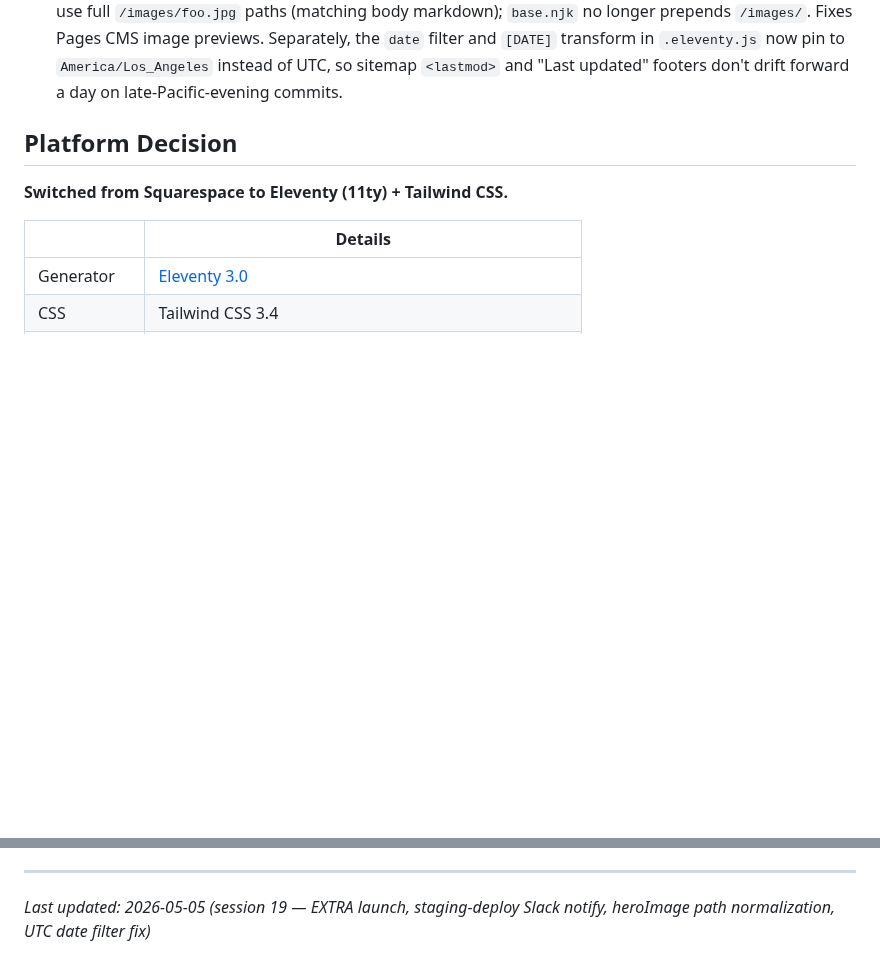
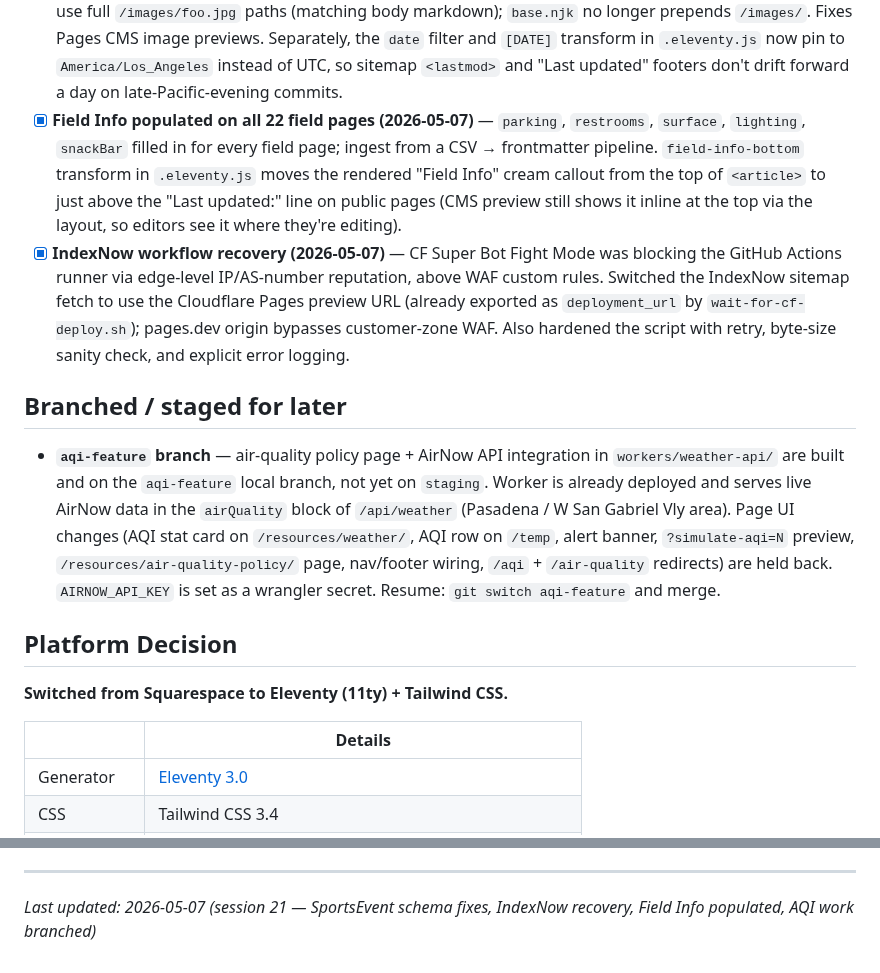
Before and after one commit to ayso-region-13/ayso-website, a Markdown page: claude.md, 2 parts joined by grey strips. Drawn GitHub-style; blank space fills up the shorter version.

Commit message:
Update docs — Field Info populated; AQI work branched to aqi-feature
todo.md:
- Closed the air-quality-policy + AirNow-integration items as
  separate todos and replaced with a single "Land air-quality
  work from aqi-feature branch" tracker so the deferred work
  stays visible. Added a session-21 completed line noting the
  Worker is deployed but page-side changes are held.

CLAUDE.md:
- Added 2026-05-07 entries for the Field Info population +
  field-info-bottom transform, and for the IndexNow workflow
  recovery (pages.dev URL switch).
- New "Branched / staged for later" section calling out the
  aqi-feature branch and what state production is in (Worker
  deployed, page UI not).
- Bumped Last updated stamp.

Co-Authored-By: Claude Opus 4.7 (1M context) <noreply@anthropic.com>

```diff
--- a/claude.md
+++ b/claude.md
@@ -50,6 +50,12 @@ Rebuilding ayso13.org from WordPress to a custom static site built with **Eleven
 - [x] **EXTRA program launched (2026-05-05)** — `/programs/extra/` public, in sitemap, in main nav (alphabetized), in footer Programs column, and on the home tile grid (replacing the All-Stars tile slot). All-Stars page itself preserved. SportsEvent schema (Sept 2026 → May 2027). EXTRA™ on first mention per page (home tile, programs index, page lead, llms.txt). `extra-interior.jpg` and `home/tile_extra.jpg` added.
 - [x] **Staging-deploy Slack notifications (2026-05-05)** — `.github/workflows/notify-staging-deploy.yml` watches CF Pages staging builds and posts a one-line success/failure message to `#notify-website-status`. Reuses the existing `wait-for-cf-deploy.sh` script. Skips notification when CF doesn't register a deployment for the SHA (no-op push filter).
 - [x] **`heroImage` paths normalized + UTC date bug fixed (2026-05-05)** — All `heroImage` frontmatter values now use full `/images/foo.jpg` paths (matching body markdown); `base.njk` no longer prepends `/images/`. Fixes Pages CMS image previews. Separately, the `date` filter and `[DATE]` transform in `.eleventy.js` now pin to `America/Los_Angeles` instead of UTC, so sitemap `<lastmod>` and "Last updated" footers don't drift forward a day on late-Pacific-evening commits.
+- [x] **Field Info populated on all 22 field pages (2026-05-07)** — `parking`, `restrooms`, `surface`, `lighting`, `snackBar` filled in for every field page; ingest from a CSV → frontmatter pipeline. `field-info-bottom` transform in `.eleventy.js` moves the rendered "Field Info" cream callout from the top of `<article>` to just above the "Last updated:" line on public pages (CMS preview still shows it inline at the top via the layout, so editors see it where they're editing).
+- [x] **IndexNow workflow recovery (2026-05-07)** — CF Super Bot Fight Mode was blocking the GitHub Actions runner via edge-level IP/AS-number reputation, above WAF custom rules. Switched the IndexNow sitemap fetch to use the Cloudflare Pages preview URL (already exported as `deployment_url` by `wait-for-cf-deploy.sh`); pages.dev origin bypasses customer-zone WAF. Also hardened the script with retry, byte-size sanity check, and explicit error logging.
+
+## Branched / staged for later
+
+- **`aqi-feature` branch** — air-quality policy page + AirNow API integration in `workers/weather-api/` are built and on the `aqi-feature` local branch, not yet on `staging`. Worker is already deployed and serves live AirNow data in the `airQuality` block of `/api/weather` (Pasadena / W San Gabriel Vly area). Page UI changes (AQI stat card on `/resources/weather/`, AQI row on `/temp`, alert banner, `?simulate-aqi=N` preview, `/resources/air-quality-policy/` page, nav/footer wiring, `/aqi` + `/air-quality` redirects) are held back. `AIRNOW_API_KEY` is set as a wrangler secret. Resume: `git switch aqi-feature` and merge.
 
 ## Platform Decision
 **Switched from Squarespace to Eleventy (11ty) + Tailwind CSS.**
@@ -251,4 +257,4 @@ Pages CMS is configured for non-technical editors at https://app.pagescms.org.
 - `/workers/weather-api/` — Cloudflare Worker that powers `/resources/weather/`. Cron-polls Tempest station 33318 + NWS forecast every 5 min, computes WBGT, tracks rolling rainfall in KV, serves at `www.ayso13.org/api/weather` (also bound on `staging.ayso13.org/api/weather`). Deploy with `cd workers/weather-api && npx wrangler deploy`. `TEMPEST_TOKEN` is a wrangler secret (not in git); station ID, lat/lon, and KV id are in `wrangler.toml`. See `workers/weather-api/README.md` for setup details.
 
 ---
-*Last updated: 2026-05-05 (session 19 — EXTRA launch, staging-deploy Slack notify, heroImage path normalization, UTC date filter fix)*
+*Last updated: 2026-05-07 (session 21 — SportsEvent schema fixes, IndexNow recovery, Field Info populated, AQI work branched)*
```
Also changed, not shown: todo.md (+2 -2 lines).
